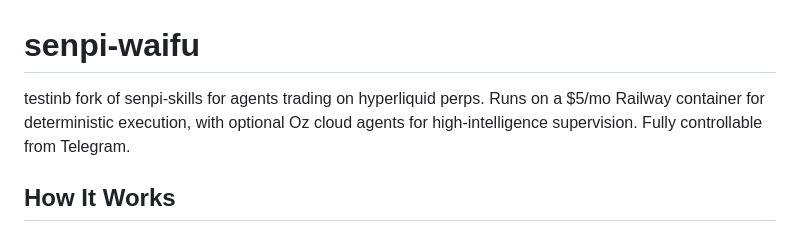
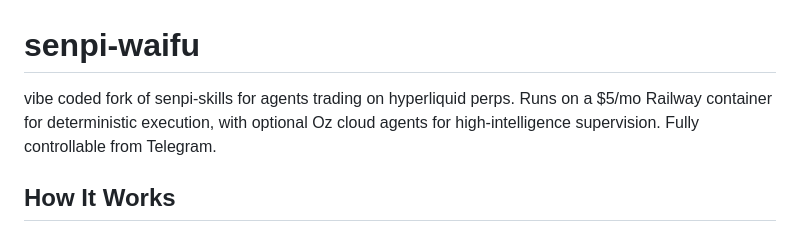
Before and after one commit to tradewife/senpi-warp, a Markdown page: README.md, the part around the change. Drawn GitHub-style.

```diff
--- a/README.md
+++ b/README.md
@@ -1,6 +1,5 @@
 # senpi-waifu
-
-testinb fork of senpi-skills for agents trading on hyperliquid perps. Runs on a $5/mo Railway container for deterministic execution, with optional Oz cloud agents for high-intelligence supervision. Fully controllable from Telegram.
+vibe coded fork of senpi-skills for agents trading on hyperliquid perps. Runs on a $5/mo Railway container for deterministic execution, with optional Oz cloud agents for high-intelligence supervision. Fully controllable from Telegram.
 
 ## How It Works
 
```
